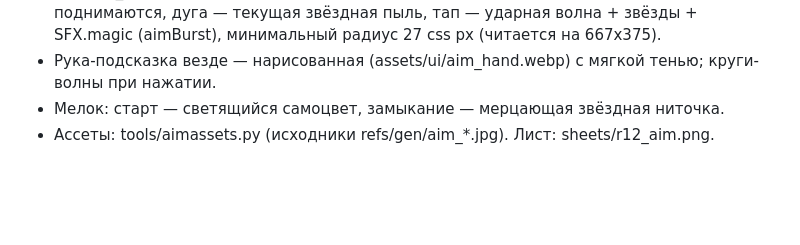
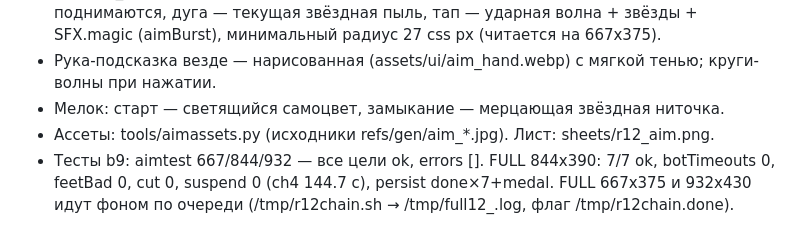
Before and after one commit to mboger777-arch/dania-korolevstvo-figur, a Markdown page: PROGRESS.md, the part around the change. Drawn GitHub-style; blank space fills up the shorter version.

Commit message:
PROGRESS: R12 test results (844 FULL green, aimtest x3)

```diff
--- a/PROGRESS.md
+++ b/PROGRESS.md
@@ -169,3 +169,5 @@
 - Рука-подсказка везде — нарисованная (assets/ui/aim_hand.webp) с мягкой тенью; круги-волны при нажатии.
 - Мелок: старт — светящийся самоцвет, замыкание — мерцающая звёздная ниточка.
 - Ассеты: tools/aimassets.py (исходники refs/gen/aim_*.jpg). Лист: sheets/r12_aim.png.
+- Тесты b9: aimtest 667/844/932 — все цели ok, errors []. FULL 844x390: 7/7 ok, botTimeouts 0, feetBad 0, cut 0, suspend 0 (ch4 144.7 с), persist done×7+medal.
+  FULL 667x375 и 932x430 идут фоном по очереди (/tmp/r12chain.sh → /tmp/full12_<vp>.log, флаг /tmp/r12chain.done).
```
